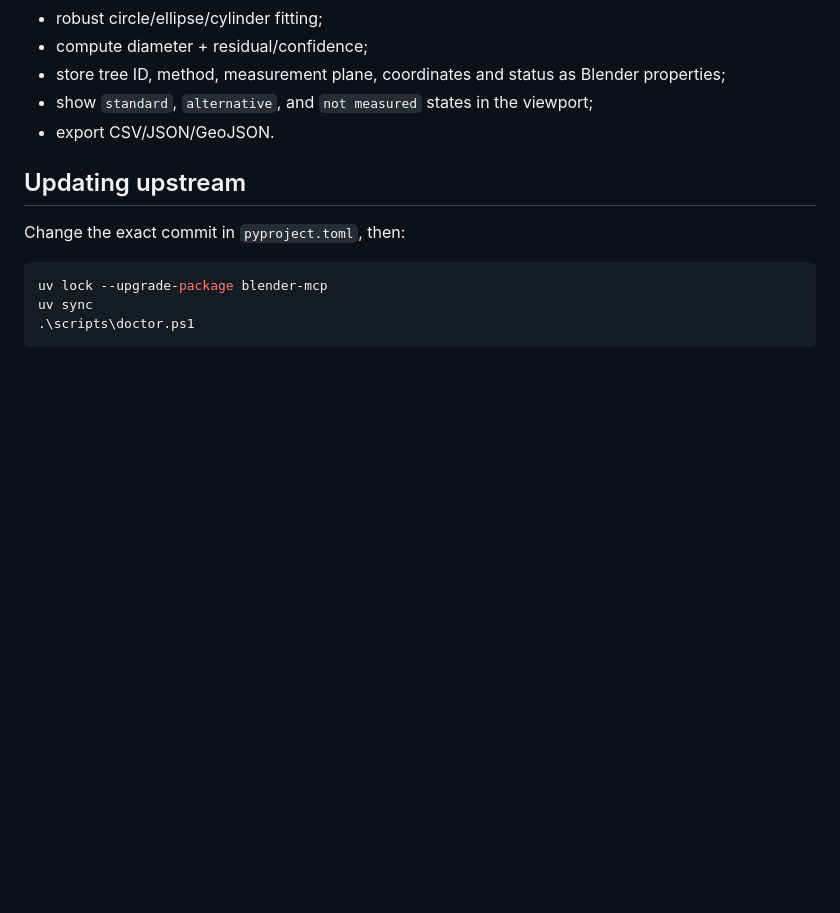
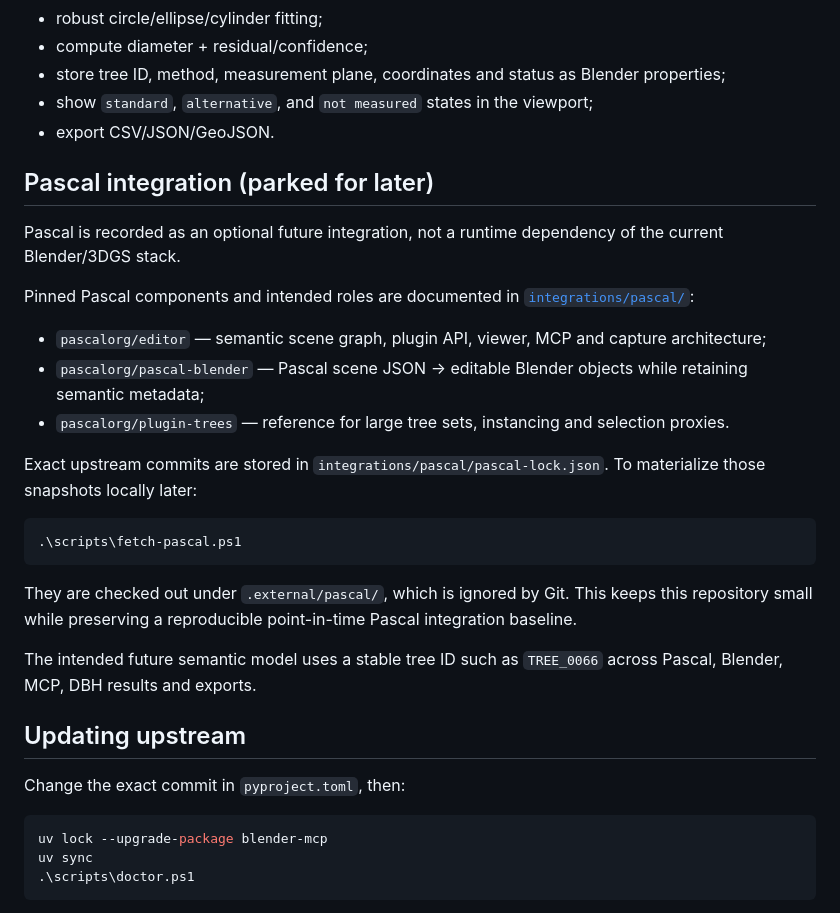
Before and after one commit to saratchai1/Blender3d, a Markdown page: README.md, the part around the change. GitHub-like rendering; blank space fills up the shorter version.

Commit message:
docs: record parked Pascal integration

````diff
--- a/README.md
+++ b/README.md
@@ -225,6 +225,26 @@ Candidate next tools:
 - show `standard`, `alternative`, and `not measured` states in the viewport;
 - export CSV/JSON/GeoJSON.
 
+## Pascal integration (parked for later)
+
+Pascal is recorded as an optional future integration, not a runtime dependency of the current Blender/3DGS stack.
+
+Pinned Pascal components and intended roles are documented in [`integrations/pascal/`](integrations/pascal/):
+
+- `pascalorg/editor` — semantic scene graph, plugin API, viewer, MCP and capture architecture;
+- `pascalorg/pascal-blender` — Pascal scene JSON -> editable Blender objects while retaining semantic metadata;
+- `pascalorg/plugin-trees` — reference for large tree sets, instancing and selection proxies.
+
+Exact upstream commits are stored in `integrations/pascal/pascal-lock.json`. To materialize those snapshots locally later:
+
+```powershell
+.\scripts\fetch-pascal.ps1
+```
+
+They are checked out under `.external/pascal/`, which is ignored by Git. This keeps this repository small while preserving a reproducible point-in-time Pascal integration baseline.
+
+The intended future semantic model uses a stable tree ID such as `TREE_0066` across Pascal, Blender, MCP, DBH results and exports.
+
 ## Updating upstream
 
 Change the exact commit in `pyproject.toml`, then:
````
